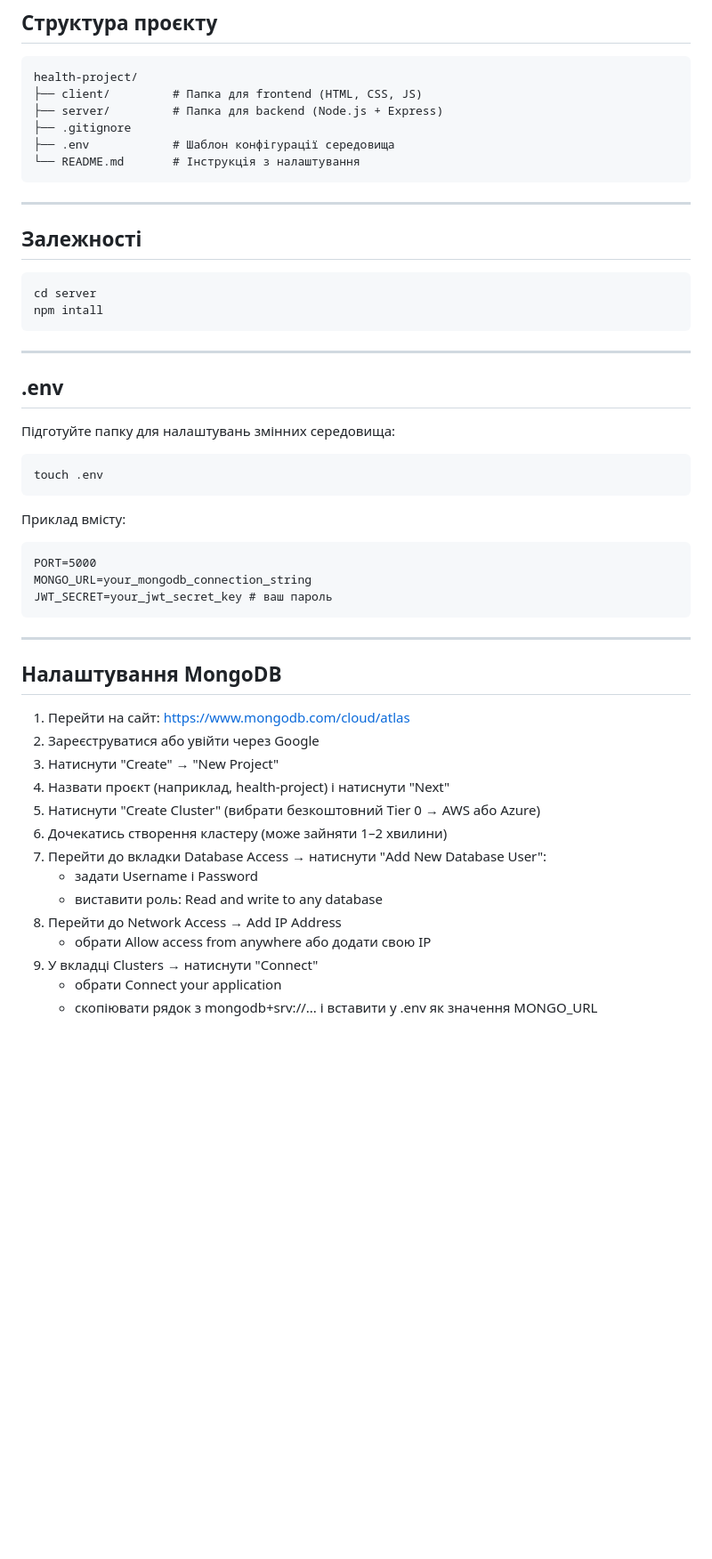
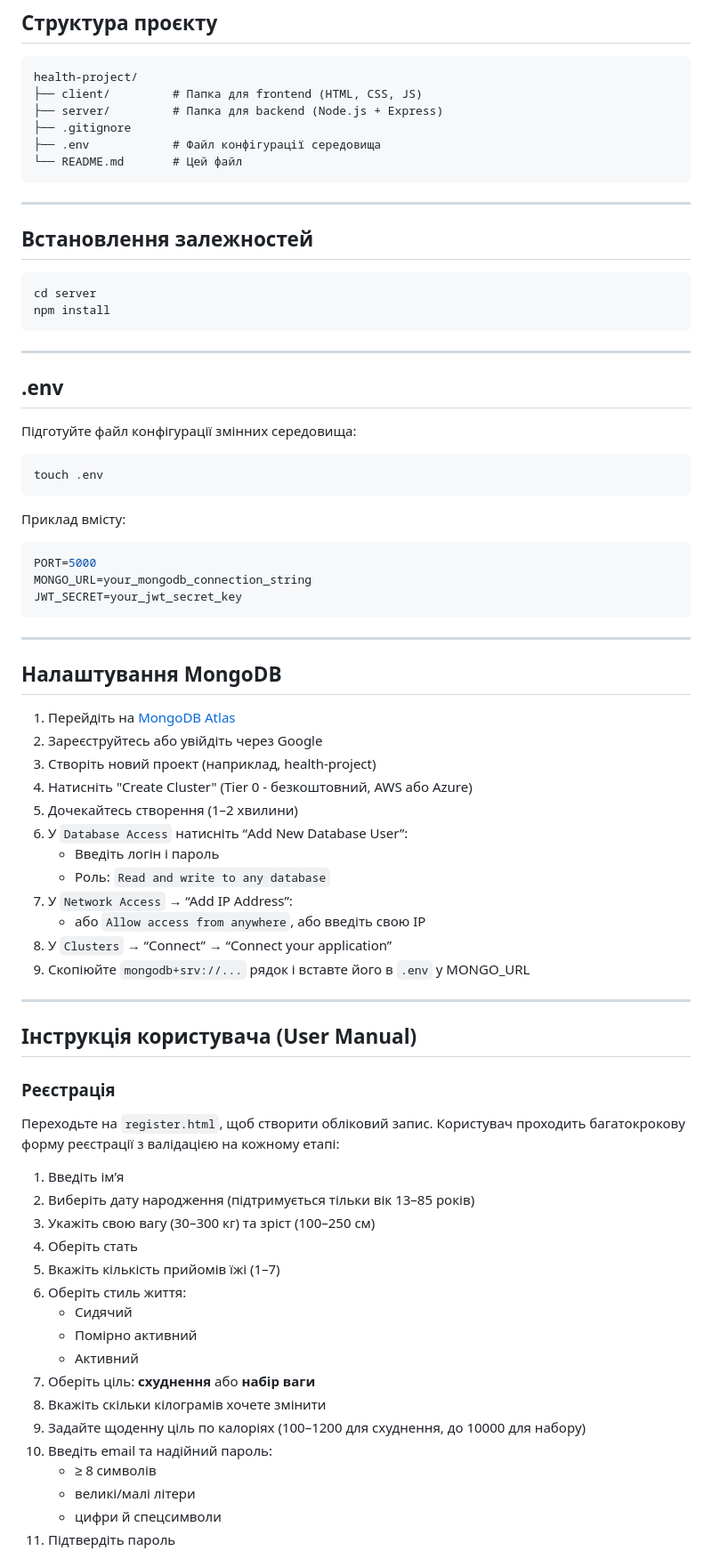
Before and after one commit to Pilmik/health-project, a Markdown page: README.md, the part around one of its changes. Shown at 89% size. GitHub-like rendering; blank space fills up the shorter version.

Commit message:
Add an user manual to README.md

````diff
--- a/README.md
+++ b/README.md
@@ -27,49 +27,77 @@ health-project/
 ├── client/         # Папка для frontend (HTML, CSS, JS)
 ├── server/         # Папка для backend (Node.js + Express)
 ├── .gitignore
-├── .env            # Шаблон конфігурації середовища
-└── README.md       # Інструкція з налаштування
+├── .env            # Файл конфігурації середовища
+└── README.md       # Цей файл
 ```
 
 ---
 
-## Залежності
+## Встановлення залежностей
 
 ```bash
 cd server
-npm intall
+npm install
 ```
 
 ---
 
 ## .env
 
-Підготуйте папку для налаштувань змінних середовища:
+Підготуйте файл конфігурації змінних середовища:
+
 ```bash
 touch .env
 ```
 
 Приклад вмісту:
-```.env
+
+```env
 PORT=5000
 MONGO_URL=your_mongodb_connection_string
-JWT_SECRET=your_jwt_secret_key # ваш пароль
+JWT_SECRET=your_jwt_secret_key
 ```
 
 ---
 
 ## Налаштування MongoDB
-1. Перейти на сайт: https://www.mongodb.com/cloud/atlas
-2. Зареєструватися або увійти через Google
-3. Натиснути "Create" → "New Project"
-4. Назвати проєкт (наприклад, health-project) і натиснути "Next"
-5. Натиснути "Create Cluster" (вибрати безкоштовний Tier 0 → AWS або Azure)
-6. Дочекатись створення кластеру (може зайняти 1–2 хвилини)
-7. Перейти до вкладки Database Access → натиснути "Add New Database User":
-   - задати Username і Password
-   - виставити роль: Read and write to any database
-8. Перейти до Network Access → Add IP Address
-   - обрати Allow access from anywhere або додати свою IP
-9. У вкладці Clusters → натиснути "Connect"
-   - обрати Connect your application
-   - скопіювати рядок з mongodb+srv://... і вставити у .env як значення MONGO_URL
+
+1. Перейдіть на [MongoDB Atlas](https://www.mongodb.com/cloud/atlas)
+2. Зареєструйтесь або увійдіть через Google
+3. Створіть новий проект (наприклад, health-project)
+4. Натисніть "Create Cluster" (Tier 0 - безкоштовний, AWS або Azure)
+5. Дочекайтесь створення (1–2 хвилини)
+6. У `Database Access` натисніть “Add New Database User”:
+   - Введіть логін і пароль
+   - Роль: `Read and write to any database`
+7. У `Network Access` → “Add IP Address”:
+   - або `Allow access from anywhere`, або введіть свою IP
+8. У `Clusters` → “Connect” → “Connect your application”
+9. Скопіюйте `mongodb+srv://...` рядок і вставте його в `.env` у MONGO_URL
+
+---
+
+## Інструкція користувача (User Manual)
+
+### Реєстрація
+
+Переходьте на `register.html`, щоб створити обліковий запис. Користувач проходить багатокрокову форму реєстрації з валідацією на кожному етапі:
+
+1. Введіть ім’я
+2. Виберіть дату народження (підтримується тільки вік 13–85 років)
+3. Укажіть свою вагу (30–300 кг) та зріст (100–250 см)
+4. Оберіть стать
+5. Вкажіть кількість прийомів їжі (1–7)
+6. Оберіть стиль життя:
+   - Сидячий
+   - Помірно активний
+   - Активний
+7. Оберіть ціль: **схуднення** або **набір ваги**
+8. Вкажіть скільки кілограмів хочете змінити
+9. Задайте щоденну ціль по калоріях (100–1200 для схуднення, до 10000 для набору)
+10. Введіть email та надійний пароль:
+    - ≥ 8 символів
+    - великі/малі літери
+    - цифри й спецсимволи
+11. Підтвердіть пароль
+
````
Also changed, not shown: other parts of README.md (+89 -6 lines).
